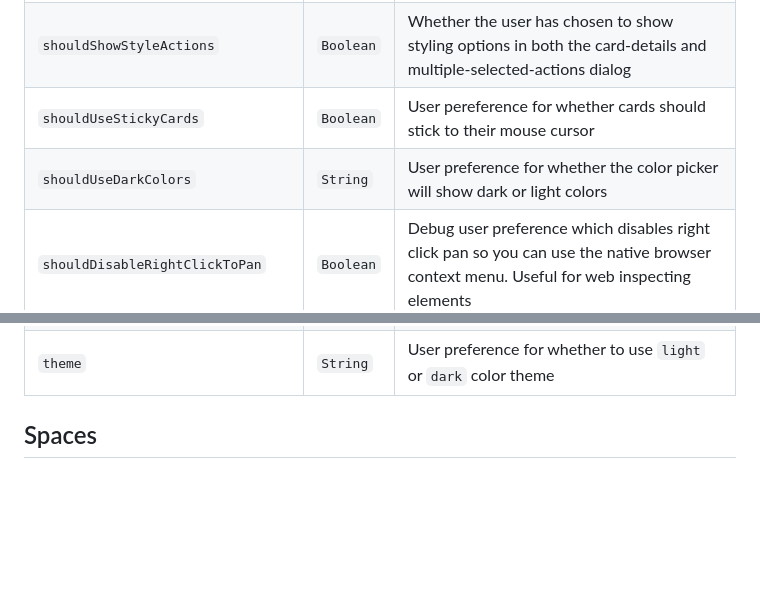
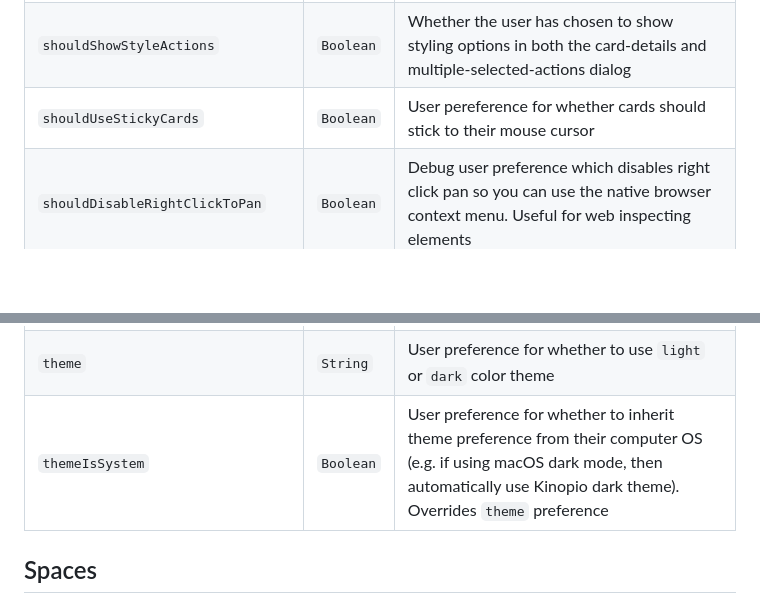
Before and after one commit to kinopio-club/kinopio-help, a Markdown page: api/index.md, 2 parts joined by grey strips. GitHub-like rendering; blank space fills up the shorter version.

Commit message:
fix user badges

```diff
--- a/api/index.md
+++ b/api/index.md
@@ -110,7 +110,6 @@ Name | Type | Description
 <code class="users">shouldPauseConnectionDirections</code>  | `Boolean` | User pereference for whether connection directions should be static, instead of animating along their connection path
 <code class="users">shouldShowStyleActions</code>           | `Boolean` | Whether the user has chosen to show styling options in both the card-details and multiple-selected-actions dialog
 <code class="users">shouldUseStickyCards</code>             | `Boolean` | User pereference for whether cards should stick to their mouse cursor
-<code class="users">shouldUseDarkColors</code>              | `String` | User preference for whether the color picker will show dark or light colors
 <code class="users">shouldDisableRightClickToPan</code>     | `Boolean` | Debug user preference which disables right click pan so you can use the native browser context menu. Useful for web inspecting elements
 <code class="users">shouldDisableItemJiggle</code>          | `Boolean` | User preference which disables the jiggle animation when cards or boxes are being dragged
 <code class="users">showInExploreUpdatedAt</code>           | `String` | When the user last opened the Explore dialog. Used to determine new/unread Explore spaces
@@ -120,6 +119,7 @@ Name | Type | Description
 <code class="users">website</code>                          | `String`  | The user's website, url validity is not checked
 <code class="users">lastUsedImagePickerService</code>       | `String`  | The user's last used image picker service, is either `stickers`, `gifs`, `bing`, `backgrounds`, `recent`, `ai`
 <code class="users">theme</code>                            | `String`  | User preference for whether to use `light` or `dark` color theme
+<code class="users">themeIsSystem</code>                    | `Boolean` | User preference for whether to inherit theme preference from their computer OS (e.g. if using macOS dark mode, then automatically use Kinopio dark theme). Overrides `theme` preference
 
 
 
```
